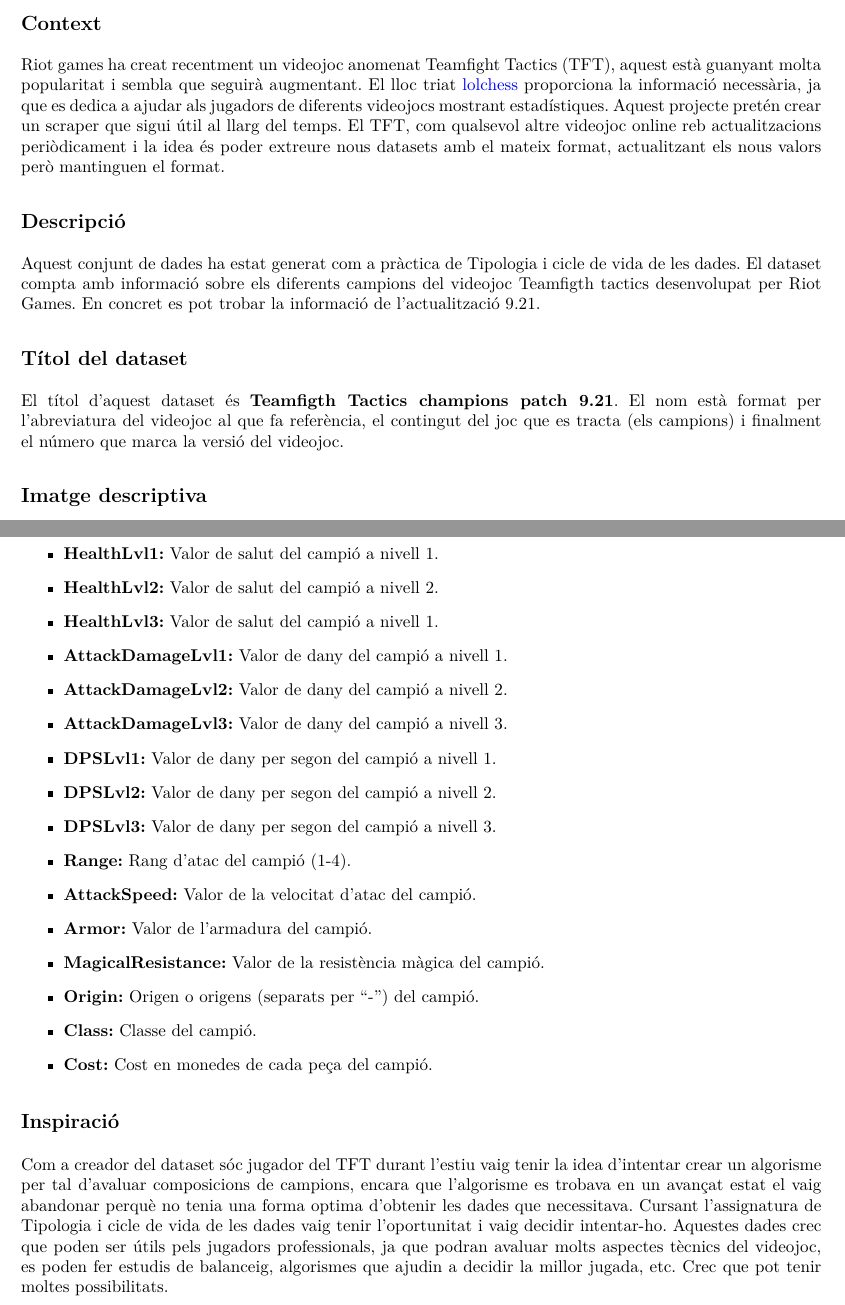
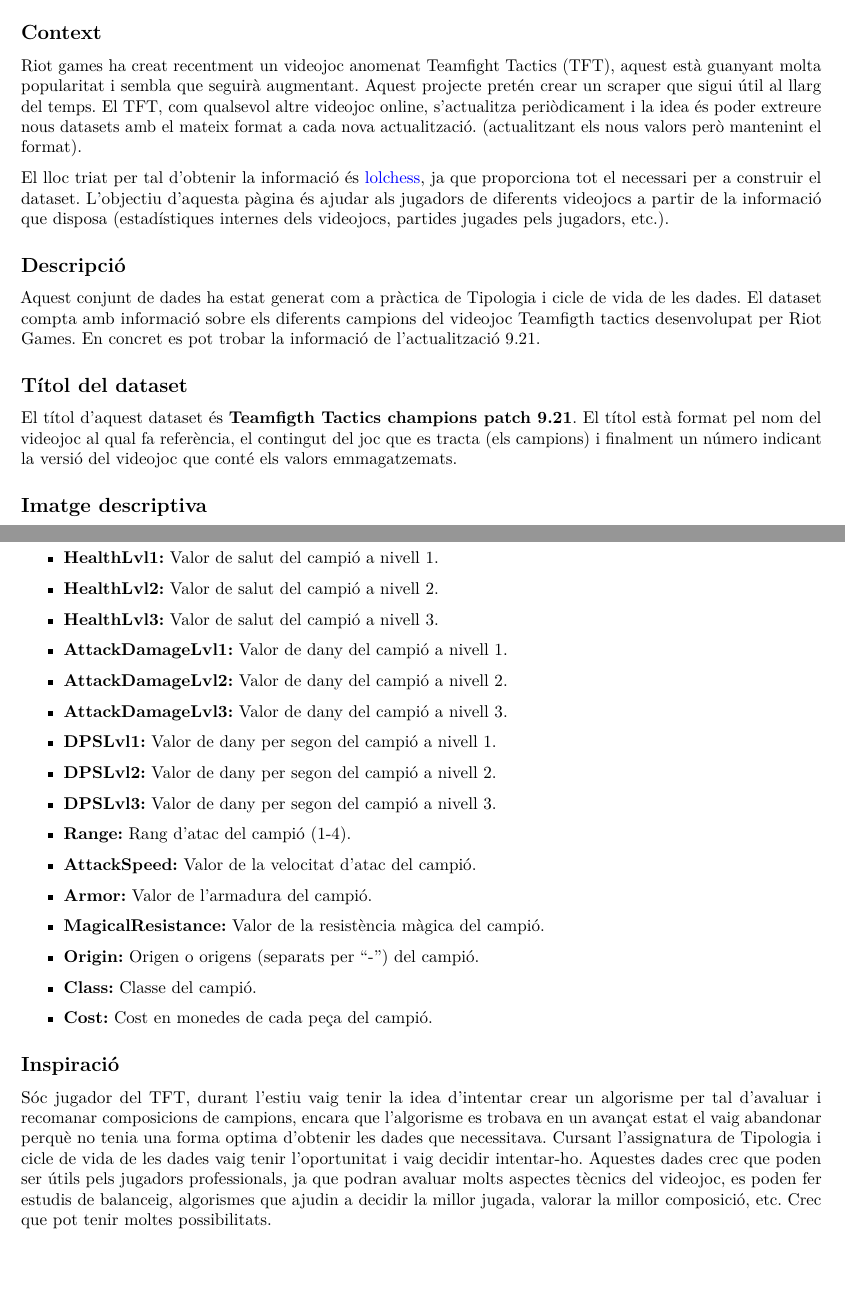
Before and after one commit to nbustins/tftscraper, an R Markdown document (doc/informe.rmd): two parts of pages 1 and 2 of 3, joined at a grey line, cut so that both start at the same text, the shorter picture padded with empty space. The pictures show the output file doc/informe.pdf that the author committed with the source.

Commit message:
Correccions informe

```diff
--- a/doc/informe.rmd
+++ b/doc/informe.rmd
@@ -10,8 +10,9 @@
 
 ## Context
 
-Riot games ha creat recentment un videojoc anomenat Teamfight Tactics (TFT), aquest està guanyant molta popularitat i sembla que seguirà augmentant.
-El lloc triat [lolchess](https://lolchess.gg/) proporciona la informació necessària, ja que es dedica a ajudar als jugadors de diferents videojocs mostrant estadístiques. Aquest projecte pretén crear un scraper que sigui útil al llarg del temps. El TFT, com qualsevol altre videojoc online reb actualitzacions periòdicament i la idea és poder extreure nous datasets amb el mateix format, actualitzant els nous valors però mantinguen el format.
+Riot games ha creat recentment un videojoc anomenat Teamfight Tactics (TFT), aquest està guanyant molta popularitat i sembla que seguirà augmentant. Aquest projecte pretén crear un scraper que sigui útil al llarg del temps. El TFT, com qualsevol altre videojoc online, s'actualitza periòdicament i la idea és poder extreure nous datasets amb el mateix format a cada nova actualització. (actualitzant els nous valors però mantenint el format).
+
+El lloc triat per tal d'obtenir la informació és [lolchess](https://lolchess.gg/), ja que proporciona tot el necessari per a construir el dataset. L'objectiu d'aquesta pàgina és ajudar als jugadors de diferents videojocs a partir de la informació que disposa (estadístiques internes dels videojocs, partides jugades pels jugadors, etc.).
 
 ## Descripció
 
@@ -19,7 +20,7 @@
 
 ## Títol del dataset
 
-El títol d'aquest dataset és **Teamfigth Tactics champions patch 9.21**. El nom està format per l'abreviatura del videojoc al que fa referència,  el contingut del joc que es tracta (els campions) i finalment el número que marca la versió del videojoc.
+El títol d'aquest dataset és **Teamfigth Tactics champions patch 9.21**. El títol està format pel nom del videojoc al qual fa referència,  el contingut del joc que es tracta (els campions) i finalment un número indicant la versió del videojoc que conté els valors emmagatzemats.
 
 
 ## Imatge descriptiva
@@ -36,7 +37,7 @@
 
 * **HealthLvl2:** Valor de salut del campió a nivell 2.
 
-* **HealthLvl3:** Valor de salut del campió a nivell 1.
+* **HealthLvl3:** Valor de salut del campió a nivell 3.
 
 * **AttackDamageLvl1:** Valor de dany del campió a nivell 1.
 
@@ -66,7 +67,7 @@
 
 ## Inspiració
 
-Com a creador del dataset sóc jugador del TFT durant l'estiu vaig tenir la idea d'intentar crear un algorisme per tal d'avaluar composicions de campions, encara que l'algorisme es trobava en un avançat estat el vaig abandonar perquè no tenia una forma optima d'obtenir les dades que necessitava. Cursant l'assignatura de Tipologia i cicle de vida de les dades vaig tenir l'oportunitat i vaig decidir intentar-ho. Aquestes dades crec que poden ser útils pels jugadors professionals, ja que podran avaluar molts aspectes tècnics del videojoc, es poden fer estudis de balanceig, algorismes que ajudin a decidir la millor jugada, etc. Crec que pot tenir moltes possibilitats.
+Sóc jugador del TFT, durant l'estiu vaig tenir la idea d'intentar crear un algorisme per tal d'avaluar i recomanar composicions de campions, encara que l'algorisme es trobava en un avançat estat el vaig abandonar perquè no tenia una forma optima d'obtenir les dades que necessitava. Cursant l'assignatura de Tipologia i cicle de vida de les dades vaig tenir l'oportunitat i vaig decidir intentar-ho. Aquestes dades crec que poden ser útils pels jugadors professionals, ja que podran avaluar molts aspectes tècnics del videojoc, es poden fer estudis de balanceig, algorismes que ajudin a decidir la millor jugada, valorar la millor composició, etc. Crec que pot tenir moltes possibilitats.
 
 ## Agraïments
 
```
Also changed, not shown: doc/informe.pdf.
